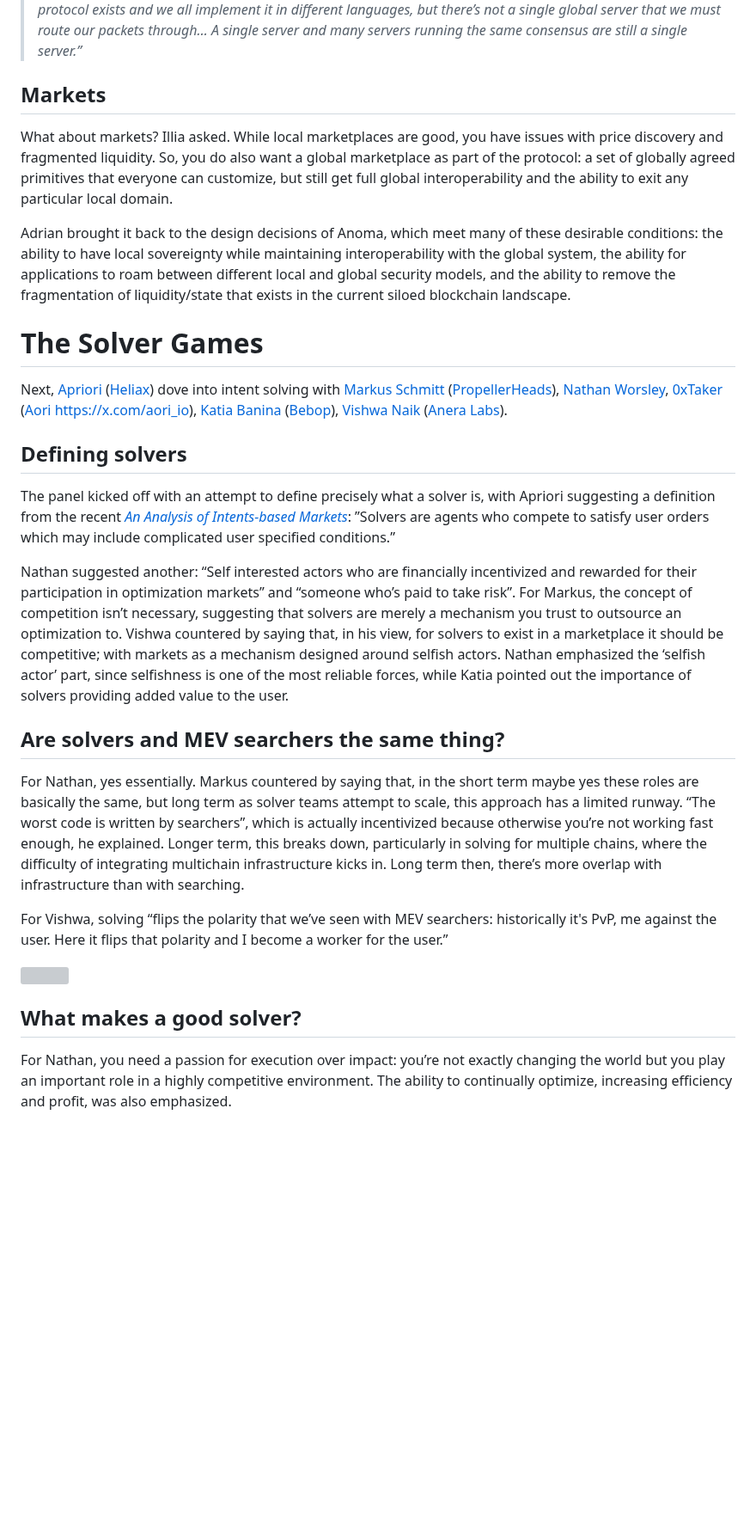
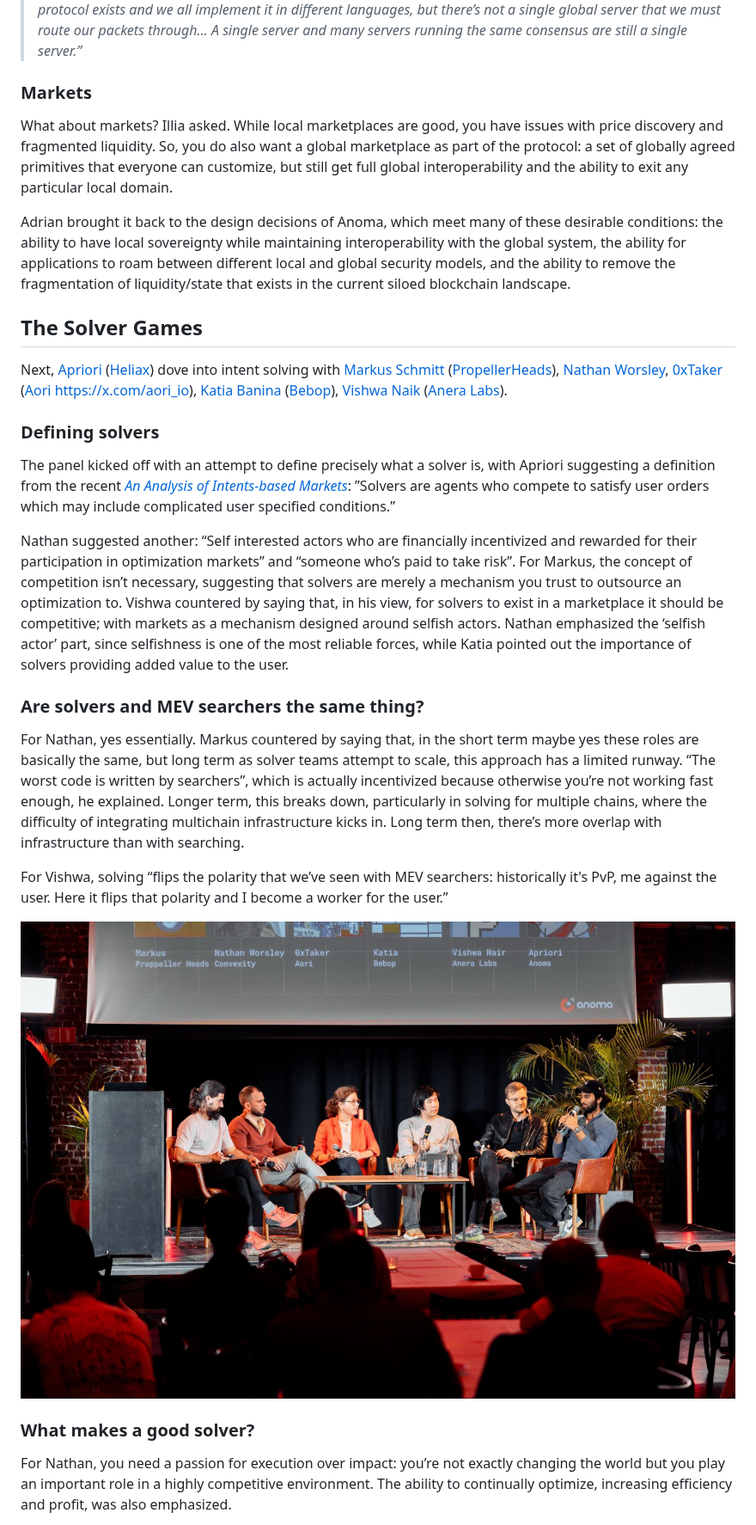
Before and after one commit to anoma/anoma-blog, a Markdown page: zach/tldw-intents-discussions-most-intents-takeaways.md, the part around one of its changes. Shown at 86% size. Rendered like a GitHub page; blank space fills up the shorter version; grey boxes are pictures that could not be loaded.

Commit message:
Update tldw-intents-discussions-most-intents-takeaways.md
fixes

```diff
--- a/zach/tldw-intents-discussions-most-intents-takeaways.md
+++ b/zach/tldw-intents-discussions-most-intents-takeaways.md
@@ -135,27 +135,27 @@ Adrian emphasized the important distinction between global standards and global
 
 > *When people think ‘global security model,’ they always think of a thing you can interact with. I agree that globally we should agree on protocols, but generally this doesn’t mean there’s a single global chain or a single global consensus, it just means we have a single global protocol definition. Like TCP/IP: we all agree that this protocol exists and we all implement it in different languages, but there’s not a single global server that we must route our packets through… A single server and many servers running the same consensus are still a single server.”*
 
-## Markets
+### Markets
 What about markets? Illia asked. While local marketplaces are good, you have issues with price discovery and fragmented liquidity. So, you do also want a global marketplace as part of the protocol: a set of globally agreed primitives that everyone can customize, but still get full global interoperability and the ability to exit any particular local domain.
 
 Adrian brought it back to the design decisions of Anoma, which meet many of these desirable conditions: the ability to have local sovereignty while maintaining interoperability with the global system, the ability for applications to roam between different local and global security models, and the ability to remove the fragmentation of liquidity/state that exists in the current siloed blockchain landscape.
 
-# The Solver Games
+## The Solver Games
 Next, [Apriori](https://x.com/apriori0x) ([Heliax](https://heliax.dev/)) dove into intent solving with [Markus Schmitt](https://x.com/_haikane_) ([PropellerHeads](https://x.com/PropellerSwap)), [Nathan Worsley](https://x.com/NathanWorsley_), [0xTaker](https://x.com/0xTaker) ([Aori](https://x.com/aori_io) https://x.com/aori_io), [Katia Banina ](https://x.com/katiabanina)([Bebop](https://x.com/bebop_dex)), [Vishwa Naik](https://x.com/hrojantorse) ([Anera Labs](https://x.com/intheanera)).
 
-## Defining solvers
+### Defining solvers
 The panel kicked off with an attempt to define precisely what a solver is, with Apriori suggesting a definition from the recent [*An Analysis of Intents-based Markets*](https://arxiv.org/abs/2403.02525): ”Solvers are agents who compete to satisfy user orders which may include complicated user specified conditions.”
 
 Nathan suggested another: “Self interested actors who are financially incentivized and rewarded for their participation in optimization markets” and “someone who’s paid to take risk”. For Markus, the concept of competition isn’t necessary, suggesting that solvers are merely a mechanism you trust to outsource an optimization to. Vishwa countered by saying that, in his view, for solvers to exist in a marketplace it should be competitive; with markets as a mechanism designed around selfish actors. Nathan emphasized the ‘selfish actor’ part, since selfishness is one of the most reliable forces, while Katia pointed out the importance of solvers providing added value to the user.
 
-## Are solvers and MEV searchers the same thing?
+### Are solvers and MEV searchers the same thing?
 For Nathan, yes essentially. Markus countered by saying that, in the short term maybe yes these roles are basically the same, but long term as solver teams attempt to scale, this approach has a limited runway. “The worst code is written by searchers”, which is actually incentivized because otherwise you’re not working fast enough, he explained. Longer term, this breaks down, particularly in solving for multiple chains, where the difficulty of integrating multichain infrastructure kicks in. Long term then, there’s more overlap with infrastructure than with searching.
 
 For Vishwa, solving “flips the polarity that we’ve seen with MEV searchers: historically it's PvP, me against the user. Here it flips that polarity and I become a worker for the user.”
 
-![](media/image10.png)
+![](media/image10.jpg)
 
-## What makes a good solver?
+### What makes a good solver?
 For Nathan, you need a passion for execution over impact: you’re not exactly changing the world but you play an important role in a highly competitive environment. The ability to continually optimize, increasing efficiency and profit, was also emphasized.
 
 Vishwa reiterated the growing importance of infrastructure, pointing out that what makes a good solver has evolved over time and is continuing to evolve, from aggregation to optimization to infrastructure. You need to work on all of these to be competitive, he explained, and infrastructure is more and more central.
```
Also changed, not shown: other parts of zach/tldw-intents-discussions-most-intents-takeaways.md (+21 -21 lines).
